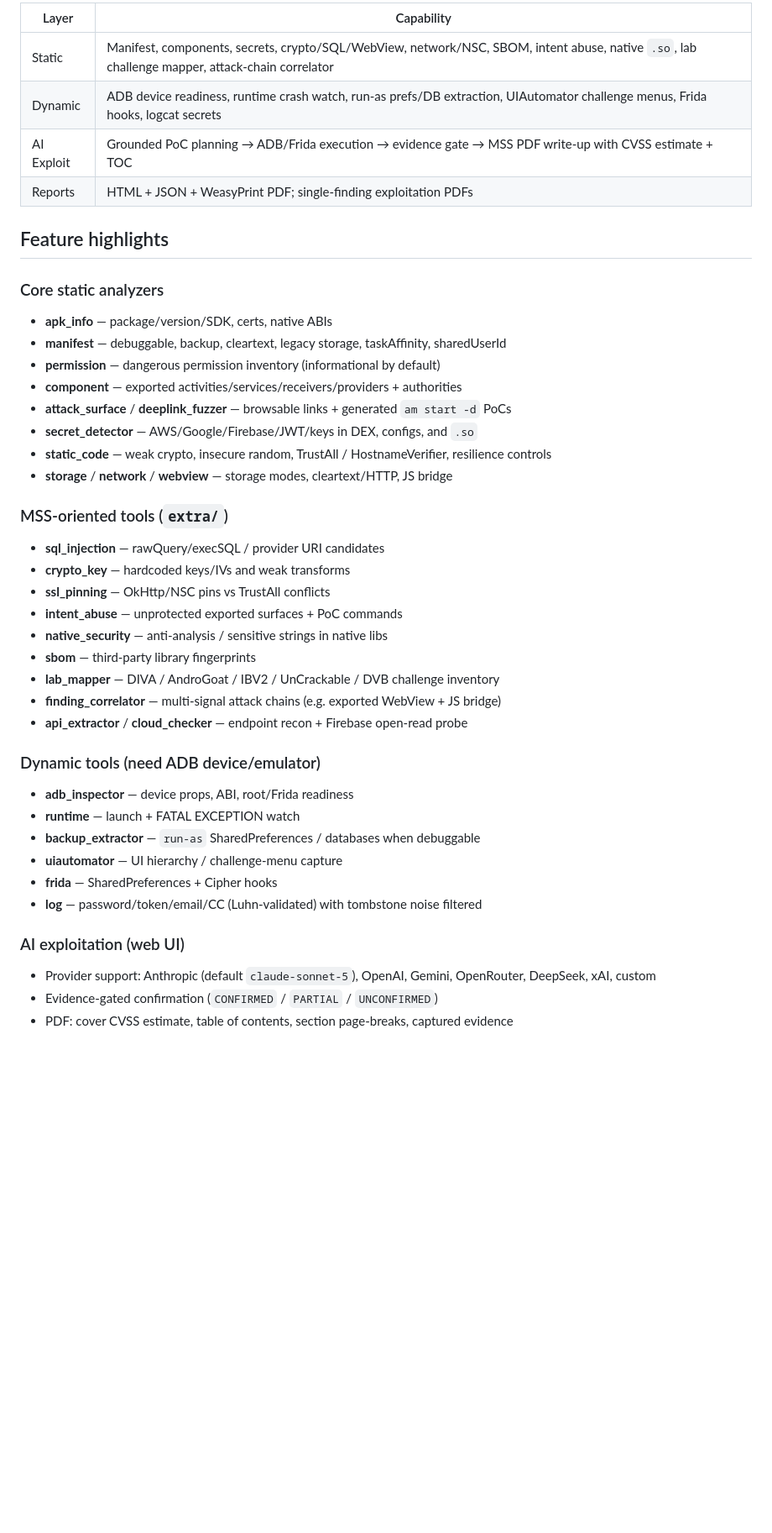
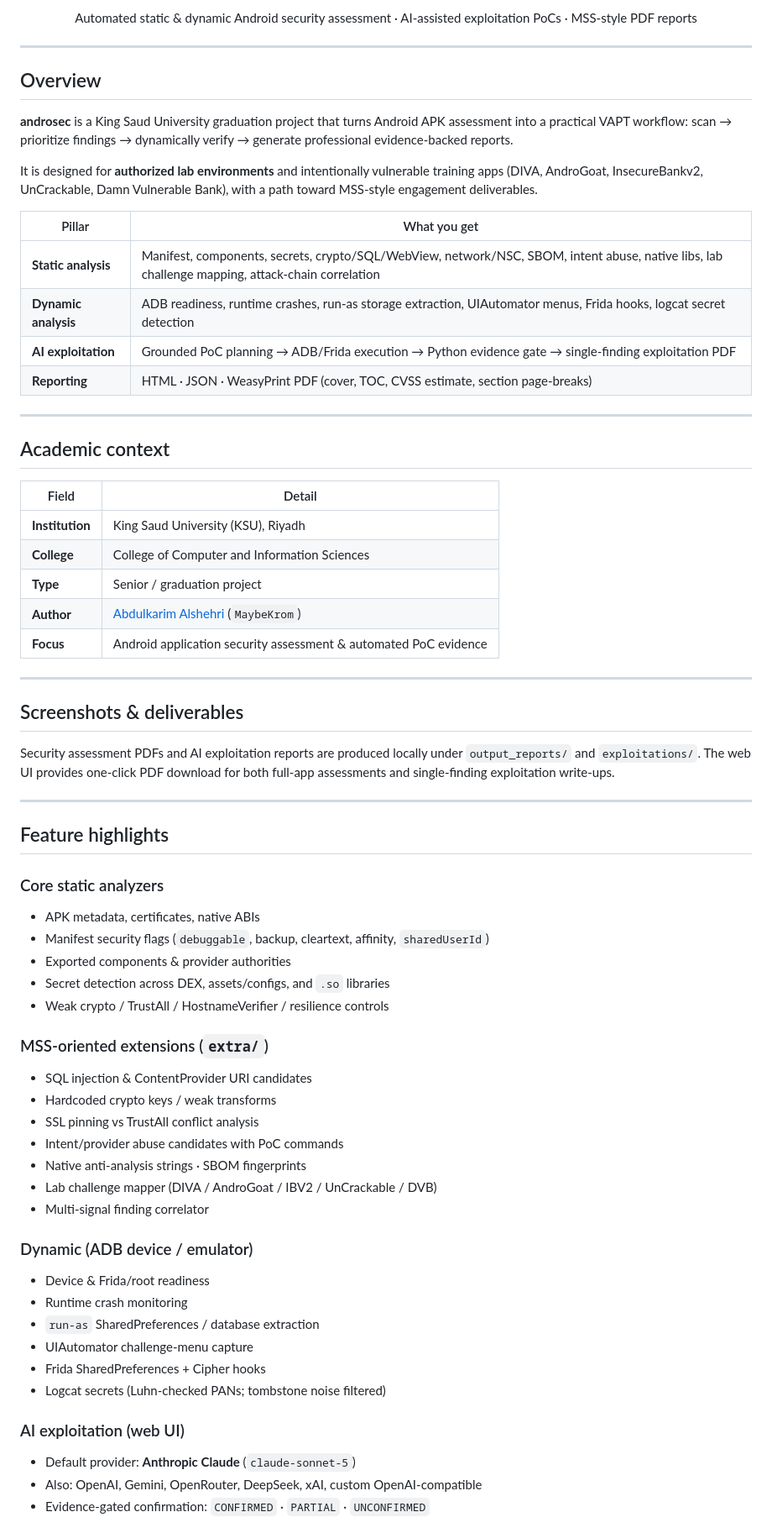
Before and after one commit to MaybeKrom/androidsec-framework, a Markdown page: README.md, the part around one of its changes. Shown at 84% size. Rendered like a GitHub page; blank space fills up the shorter version.

Commit message:
Polish README for KSU graduation project with androsec logo
Professional README highlighting King Saud University graduation project
context, architecture, analyzer catalog, and centered brand logo.

```diff
--- a/README.md
+++ b/README.md
@@ -8,44 +20,71 @@
 
-| Layer | Capability |
-|-------|------------|
-| Static | Manifest, components, secrets, crypto/SQL/WebView, network/NSC, SBOM, intent abuse, native `.so`, lab challenge mapper, attack-chain correlator |
-| Dynamic | ADB device readiness, runtime crash watch, run-as prefs/DB extraction, UIAutomator challenge menus, Frida hooks, logcat secrets |
-| AI Exploit | Grounded PoC planning → ADB/Frida execution → evidence gate → MSS PDF write-up with CVSS estimate + TOC |
-| Reports | HTML + JSON + WeasyPrint PDF; single-finding exploitation PDFs |
+<p align="center">
+  Automated static &amp; dynamic Android security assessment · AI-assisted exploitation PoCs · MSS-style PDF reports
+</p>
+
+---
+
+## Overview
+
+**androsec** is a King Saud University graduation project that turns Android APK assessment into a practical VAPT workflow: scan → prioritize findings → dynamically verify → generate professional evidence-backed reports.
+
+It is designed for **authorized lab environments** and intentionally vulnerable training apps (DIVA, AndroGoat, InsecureBankv2, UnCrackable, Damn Vulnerable Bank), with a path toward MSS-style engagement deliverables.
+
+| Pillar | What you get |
+|--------|----------------|
+| **Static analysis** | Manifest, components, secrets, crypto/SQL/WebView, network/NSC, SBOM, intent abuse, native libs, lab challenge mapping, attack-chain correlation |
+| **Dynamic analysis** | ADB readiness, runtime crashes, run-as storage extraction, UIAutomator menus, Frida hooks, logcat secret detection |
+| **AI exploitation** | Grounded PoC planning → ADB/Frida execution → Python evidence gate → single-finding exploitation PDF |
+| **Reporting** | HTML · JSON · WeasyPrint PDF (cover, TOC, CVSS estimate, section page-breaks) |
+
+---
+
+## Academic context
+
+| Field | Detail |
+|-------|--------|
+| **Institution** | King Saud University (KSU), Riyadh |
+| **College** | College of Computer and Information Sciences |
+| **Type** | Senior / graduation project |
+| **Author** | [Abdulkarim Alshehri](https://github.com/MaybeKrom) (`MaybeKrom`) |
+| **Focus** | Android application security assessment & automated PoC evidence |
+
+---
+
+## Screenshots & deliverables
+
+Security assessment PDFs and AI exploitation reports are produced locally under `output_reports/` and `exploitations/`. The web UI provides one-click PDF download for both full-app assessments and single-finding exploitation write-ups.
+
+---
 
 ## Feature highlights
 
 ### Core static analyzers
-- **apk_info** — package/version/SDK, certs, native ABIs
-- **manifest** — debuggable, backup, cleartext, legacy storage, taskAffinity, sharedUserId
-- **permission** — dangerous permission inventory (informational by default)
-- **component** — exported activities/services/receivers/providers + authorities
-- **attack_surface** / **deeplink_fuzzer** — browsable links + generated `am start -d` PoCs
-- **secret_detector** — AWS/Google/Firebase/JWT/keys in DEX, configs, and `.so`
-- **static_code** — weak crypto, insecure random, TrustAll / HostnameVerifier, resilience controls
-- **storage** / **network** / **webview** — storage modes, cleartext/HTTP, JS bridge
+- APK metadata, certificates, native ABIs
+- Manifest security flags (`debuggable`, backup, cleartext, affinity, `sharedUserId`)
+- Exported components & provider authorities
+- Secret detection across DEX, assets/configs, and `.so` libraries
+- Weak crypto / TrustAll / HostnameVerifier / resilience controls
 
-### MSS-oriented tools (`extra/`)
-- **sql_injection** — rawQuery/execSQL / provider URI candidates
-- **crypto_key** — hardcoded keys/IVs and weak transforms
-- **ssl_pinning** — OkHttp/NSC pins vs TrustAll conflicts
-- **intent_abuse** — unprotected exported surfaces + PoC commands
-- **native_security** — anti-analysis / sensitive strings in native libs
-- **sbom** — third-party library fingerprints
-- **lab_mapper** — DIVA / AndroGoat / IBV2 / UnCrackable / DVB challenge inventory
-- **finding_correlator** — multi-signal attack chains (e.g. exported WebView + JS bridge)
-- **api_extractor** / **cloud_checker** — endpoint recon + Firebase open-read probe
+### MSS-oriented extensions (`extra/`)
+- SQL injection & ContentProvider URI candidates
+- Hardcoded crypto keys / weak transforms
+- SSL pinning vs TrustAll conflict analysis
+- Intent/provider abuse candidates with PoC commands
+- Native anti-analysis strings · SBOM fingerprints
+- Lab challenge mapper (DIVA / AndroGoat / IBV2 / UnCrackable / DVB)
+- Multi-signal finding correlator
 
-### Dynamic tools (need ADB device/emulator)
-- **adb_inspector** — device props, ABI, root/Frida readiness
-- **runtime** — launch + FATAL EXCEPTION watch
-- **backup_extractor** — `run-as` SharedPreferences / databases when debuggable
-- **uiautomator** — UI hierarchy / challenge-menu capture
-- **frida** — SharedPreferences + Cipher hooks
-- **log** — password/token/email/CC (Luhn-validated) with tombstone noise filtered
+### Dynamic (ADB device / emulator)
+- Device & Frida/root readiness
+- Runtime crash monitoring
+- `run-as` SharedPreferences / database extraction
+- UIAutomator challenge-menu capture
+- Frida SharedPreferences + Cipher hooks
+- Logcat secrets (Luhn-checked PANs; tombstone noise filtered)
 
 ### AI exploitation (web UI)
-- Provider support: Anthropic (default `claude-sonnet-5`), OpenAI, Gemini, OpenRouter, DeepSeek, xAI, custom
-- Evidence-gated confirmation (`CONFIRMED` / `PARTIAL` / `UNCONFIRMED`)
-- PDF: cover CVSS estimate, table of contents, section page-breaks, captured evidence
+- Default provider: **Anthropic Claude** (`claude-sonnet-5`)
+- Also: OpenAI, Gemini, OpenRouter, DeepSeek, xAI, custom OpenAI-compatible
+- Evidence-gated confirmation: `CONFIRMED` · `PARTIAL` · `UNCONFIRMED`
 
```
Also changed, not shown: other parts of README.md (+112 -51 lines), design/androsec-logo.png (added).
